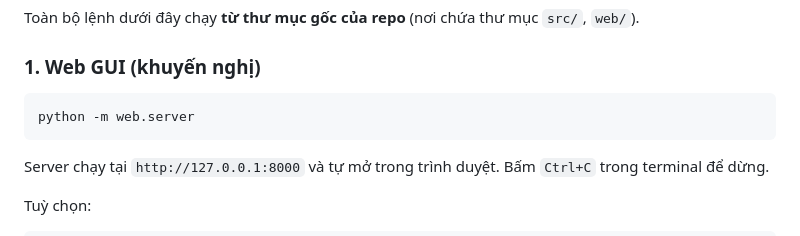
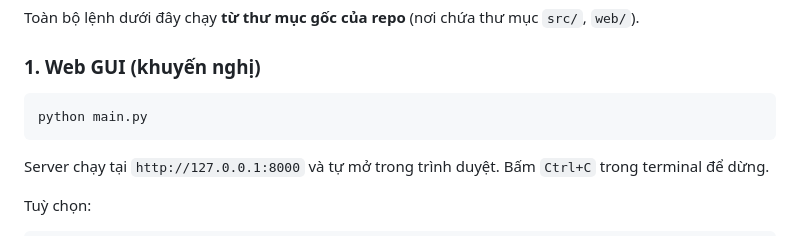
Before and after one commit to nttuan251/bloxorz-solver-python, a Markdown page: README.md, the part around the change. Drawn GitHub-style.

````diff
--- a/README.md
+++ b/README.md
@@ -24,7 +24,7 @@ Toàn bộ lệnh dưới đây chạy **từ thư mục gốc của repo** (nơ
 ### 1. Web GUI (khuyến nghị)
 
 ```
-python -m web.server
+python main.py
 ```
 
 Server chạy tại `http://127.0.0.1:8000` và tự mở trong trình duyệt. Bấm `Ctrl+C` trong
````
